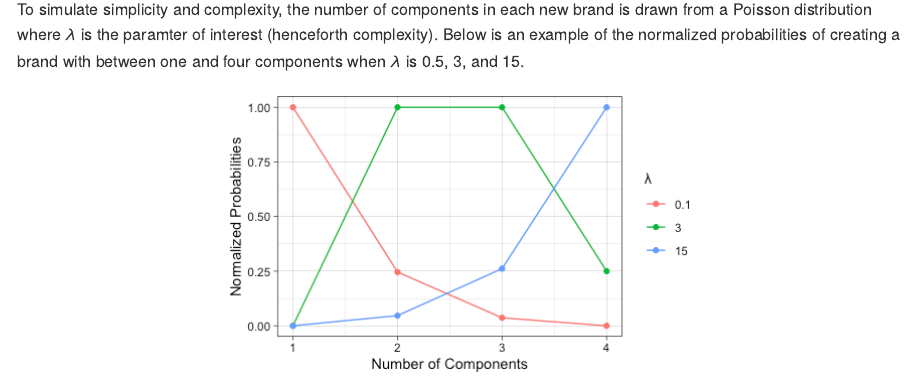
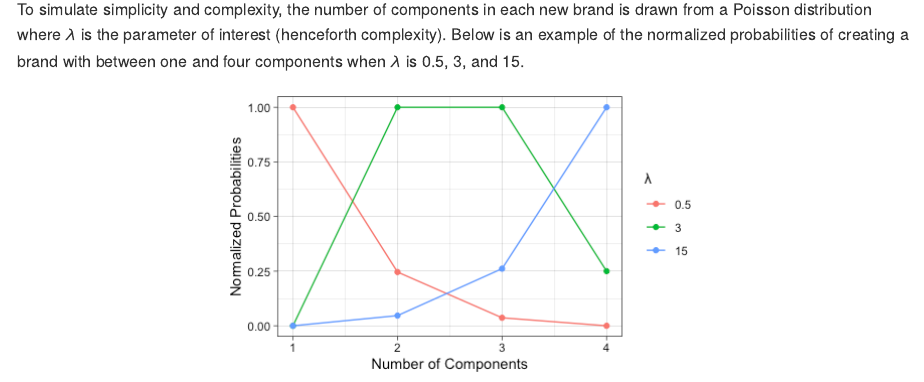
Before and after one commit to masonyoungblood/CattleBrandABM, an R Markdown document (README.Rmd): the page in a window 1100 px wide, from 5750 px down. The pictures show the output file README.md that the author committed with the source, drawn offline in the style of GitHub; long lines of code are wrapped.

Commit message:
Correcting some typos, trying out better DPIs, etc.

````diff
--- a/README.Rmd
+++ b/README.Rmd
@@ -222,7 +222,7 @@ choroplethrZip::zip_choropleth(map_example, state_zoom = "kansas", num_colors =
 rm(list = c("copy_example", "dist_example", "map_example"))
 ```
 
-To simulate simplicity and complexity, the number of components in each new brand is drawn from a Poisson distribution where $\lambda$ is the paramter of interest (henceforth complexity). Below is an example of the normalized probabilities of creating a brand with between one and four components when $\lambda$ is 0.5, 3, and 15.
+To simulate simplicity and complexity, the number of components in each new brand is drawn from a Poisson distribution where $\lambda$ is the parameter of interest (henceforth complexity). Below is an example of the normalized probabilities of creating a brand with between one and four components when $\lambda$ is 0.5, 3, and 15.
 
 ```{r echo = FALSE, fig.align="center", fig.width=5, fig.height=3}
 #create data frame for poisson example
````
Also changed, not shown: README.md, README_files/figure-gfm/unnamed-chunk-13-1.png, README.Rmd (2 more changed lines).
